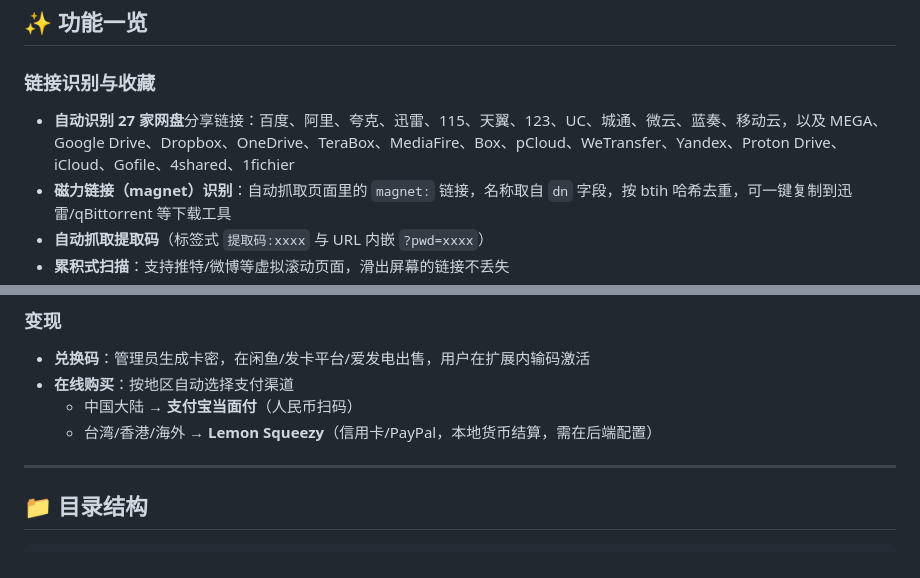
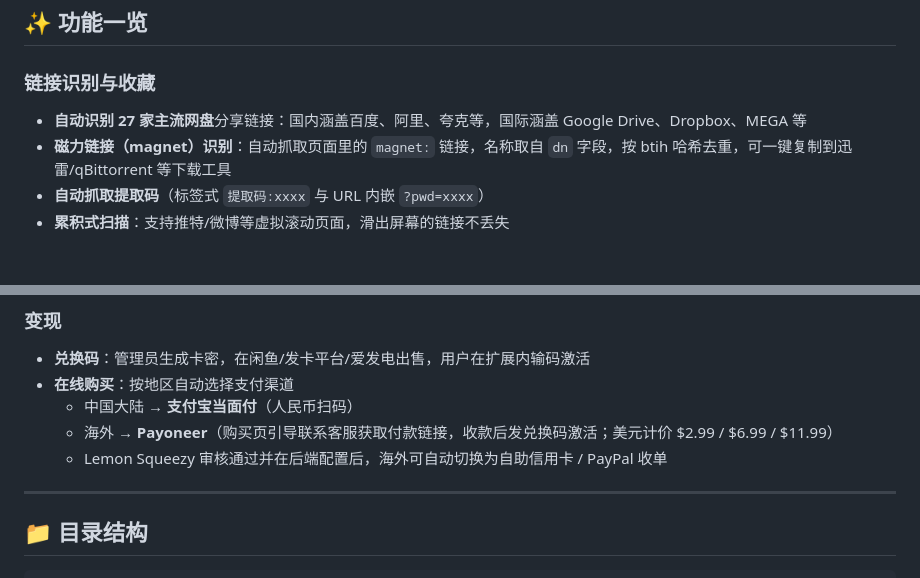
Before and after one commit to HveinBlg/pangrab-pro, a Markdown page: README.md, 2 parts joined by grey strips. GitHub-like rendering; blank space fills up the shorter version.

Commit message:
docs(readme): 精简网盘清单 + 海外支付更新为 Payoneer
- 移除 README 里罗列 27 个网盘名的堆砌写法，改为分类举例
- 变现小节：海外支付从 Lemon Squeezy 更新为 Payoneer(方案B)，
  并说明 LS 审核通过后可自动切换

```diff
--- a/README.md
+++ b/README.md
@@ -9,7 +9,7 @@
 ## ✨ 功能一览
 
 ### 链接识别与收藏
-- **自动识别 27 家网盘**分享链接：百度、阿里、夸克、迅雷、115、天翼、123、UC、城通、微云、蓝奏、移动云，以及 MEGA、Google Drive、Dropbox、OneDrive、TeraBox、MediaFire、Box、pCloud、WeTransfer、Yandex、Proton Drive、iCloud、Gofile、4shared、1fichier
+- **自动识别 27 家主流网盘**分享链接：国内涵盖百度、阿里、夸克等，国际涵盖 Google Drive、Dropbox、MEGA 等
 - **磁力链接（magnet）识别**：自动抓取页面里的 `magnet:` 链接，名称取自 `dn` 字段，按 btih 哈希去重，可一键复制到迅雷/qBittorrent 等下载工具
 - **自动抓取提取码**（标签式 `提取码:xxxx` 与 URL 内嵌 `?pwd=xxxx`）
 - **累积式扫描**：支持推特/微博等虚拟滚动页面，滑出屏幕的链接不丢失
@@ -43,7 +43,8 @@
 - **兑换码**：管理员生成卡密，在闲鱼/发卡平台/爱发电出售，用户在扩展内输码激活
 - **在线购买**：按地区自动选择支付渠道
   - 中国大陆 → **支付宝当面付**（人民币扫码）
-  - 台湾/香港/海外 → **Lemon Squeezy**（信用卡/PayPal，本地货币结算，需在后端配置）
+  - 海外 → **Payoneer**（购买页引导联系客服获取付款链接，收款后发兑换码激活；美元计价 $2.99 / $6.99 / $11.99）
+  - Lemon Squeezy 审核通过并在后端配置后，海外可自动切换为自助信用卡 / PayPal 收单
 
 ---
 
```
